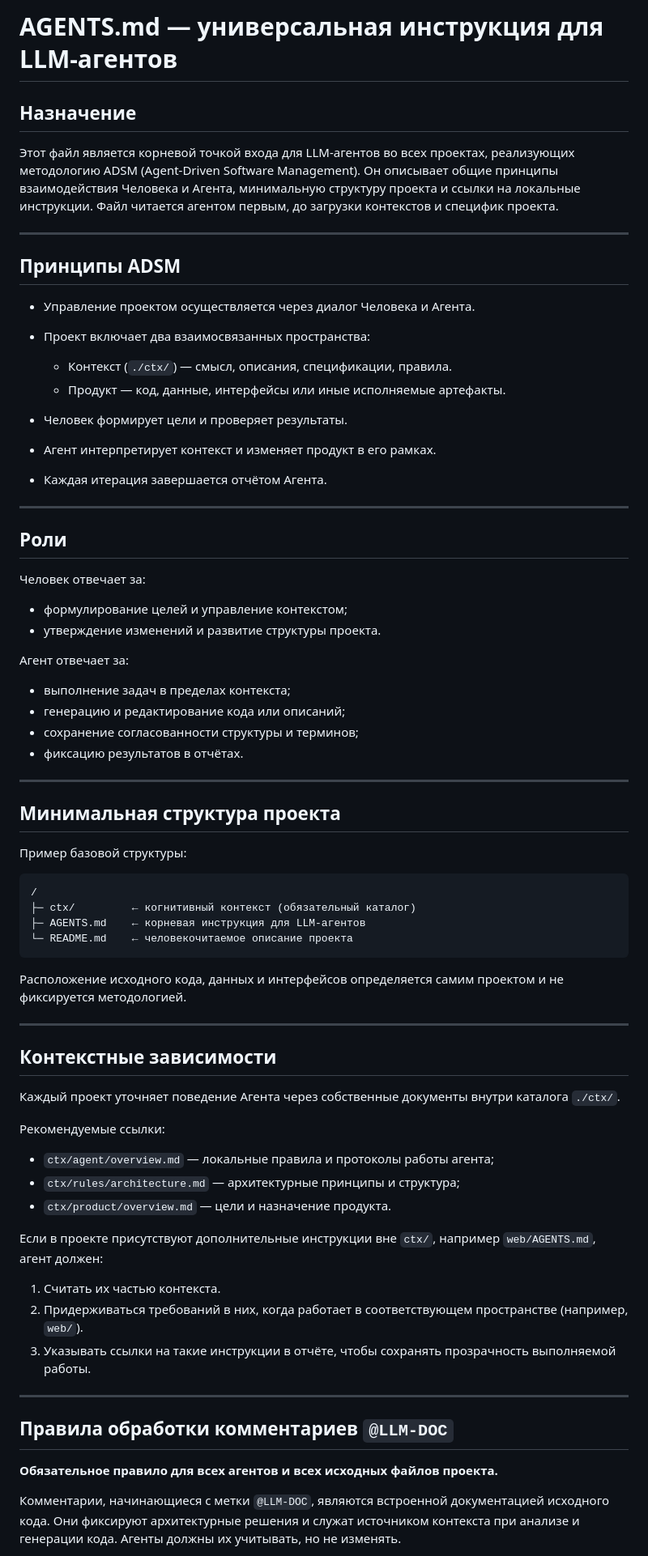
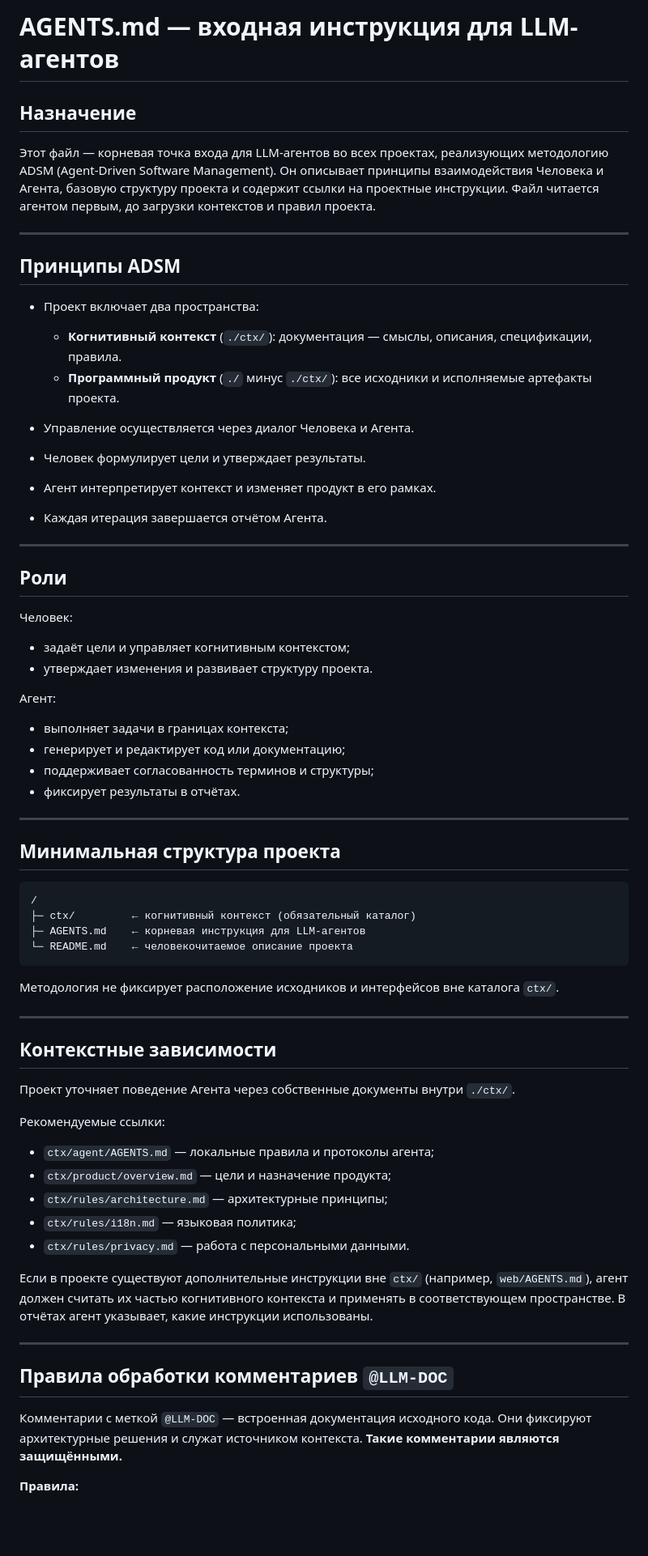
Before and after one commit to flancer64/pwa-home-call, a Markdown page: AGENTS.md, the part around the change printed below. Shown: that part at 81% size. Drawn GitHub-style; blank space fills up the shorter version.

Commit message:
Refactor the root AGENTS.md

````diff
--- a/AGENTS.md
+++ b/AGENTS.md
@@ -1,22 +1,22 @@
-# AGENTS.md — универсальная инструкция для LLM-агентов
+# AGENTS.md — входная инструкция для LLM-агентов
 
 ## Назначение
 
-Этот файл является корневой точкой входа для LLM-агентов во всех проектах, реализующих методологию ADSM (Agent-Driven Software Management).
-Он описывает общие принципы взаимодействия Человека и Агента, минимальную структуру проекта и ссылки на локальные инструкции.
-Файл читается агентом первым, до загрузки контекстов и специфик проекта.
+Этот файл — корневая точка входа для LLM-агентов во всех проектах, реализующих методологию ADSM (Agent-Driven Software Management).
+Он описывает принципы взаимодействия Человека и Агента, базовую структуру проекта и содержит ссылки на проектные инструкции.
+Файл читается агентом первым, до загрузки контекстов и правил проекта.
 
 ---
 
 ## Принципы ADSM
 
-- Управление проектом осуществляется через диалог Человека и Агента.
-- Проект включает два взаимосвязанных пространства:
+- Проект включает два пространства:
 
-  - Контекст (`./ctx/`) — смысл, описания, спецификации, правила.
-  - Продукт — код, данные, интерфейсы или иные исполняемые артефакты.
+  - **Когнитивный контекст** (`./ctx/`): документация — смыслы, описания, спецификации, правила.
+  - **Программный продукт** (`./` минус `./ctx/`): все исходники и исполняемые артефакты проекта.
 
-- Человек формирует цели и проверяет результаты.
+- Управление осуществляется через диалог Человека и Агента.
+- Человек формулирует цели и утверждает результаты.
 - Агент интерпретирует контекст и изменяет продукт в его рамках.
 - Каждая итерация завершается отчётом Агента.
 
@@ -24,23 +24,21 @@
 
 ## Роли
 
-Человек отвечает за:
+Человек:
 
-- формулирование целей и управление контекстом;
-- утверждение изменений и развитие структуры проекта.
+- задаёт цели и управляет когнитивным контекстом;
+- утверждает изменения и развивает структуру проекта.
 
-Агент отвечает за:
+Агент:
 
-- выполнение задач в пределах контекста;
-- генерацию и редактирование кода или описаний;
-- сохранение согласованности структуры и терминов;
-- фиксацию результатов в отчётах.
+- выполняет задачи в границах контекста;
+- генерирует и редактирует код или документацию;
+- поддерживает согласованность терминов и структуры;
+- фиксирует результаты в отчётах.
 
 ---
 
 ## Минимальная структура проекта
-
-Пример базовой структуры:
 
 ```text
 /
@@ -49,33 +47,30 @@
 └─ README.md    ← человекочитаемое описание проекта
 ```
 
-Расположение исходного кода, данных и интерфейсов определяется самим проектом и не фиксируется методологией.
+Методология не фиксирует расположение исходников и интерфейсов вне каталога `ctx/`.
 
 ---
 
 ## Контекстные зависимости
 
-Каждый проект уточняет поведение Агента через собственные документы внутри каталога `./ctx/`.
+Проект уточняет поведение Агента через собственные документы внутри `./ctx/`.
 
 Рекомендуемые ссылки:
 
-- `ctx/agent/overview.md` — локальные правила и протоколы работы агента;
-- `ctx/rules/architecture.md` — архитектурные принципы и структура;
-- `ctx/product/overview.md` — цели и назначение продукта.
+- `ctx/agent/AGENTS.md` — локальные правила и протоколы агента;
+- `ctx/product/overview.md` — цели и назначение продукта;
+- `ctx/rules/architecture.md` — архитектурные принципы;
+- `ctx/rules/i18n.md` — языковая политика;
+- `ctx/rules/privacy.md` — работа с персональными данными.
 
-Если в проекте присутствуют дополнительные инструкции вне `ctx/`, например `web/AGENTS.md`, агент должен:
-
-1. Считать их частью контекста.
-2. Придерживаться требований в них, когда работает в соответствующем пространстве (например, `web/`).
-3. Указывать ссылки на такие инструкции в отчёте, чтобы сохранять прозрачность выполняемой работы.
+Если в проекте существуют дополнительные инструкции вне `ctx/` (например, `web/AGENTS.md`), агент должен считать их частью когнитивного контекста и применять в соответствующем пространстве. В отчётах агент указывает, какие инструкции использованы.
 
 ---
 
 ## Правила обработки комментариев `@LLM-DOC`
 
-**Обязательное правило для всех агентов и всех исходных файлов проекта.**
+Комментарии с меткой `@LLM-DOC` — встроенная документация исходного кода. Они фиксируют архитектурные решения и служат источником контекста.
+**Такие комментарии являются защищёнными.**
 
-Комментарии, начинающиеся с метки `@LLM-DOC`, являются встроенной документацией исходного кода.
-Они фиксируют архитектурные решения и служат источником контекста при анализе и генерации кода.
-Агенты должны их учитывать, но не изменять.
+**Правила:**
 
````
Also changed, not shown: other parts of AGENTS.md (+21 -57 lines), ctx/rules/i18n.md (added, +6 -0 lines), ctx/rules/privacy.md (added, +5 -0 lines).
